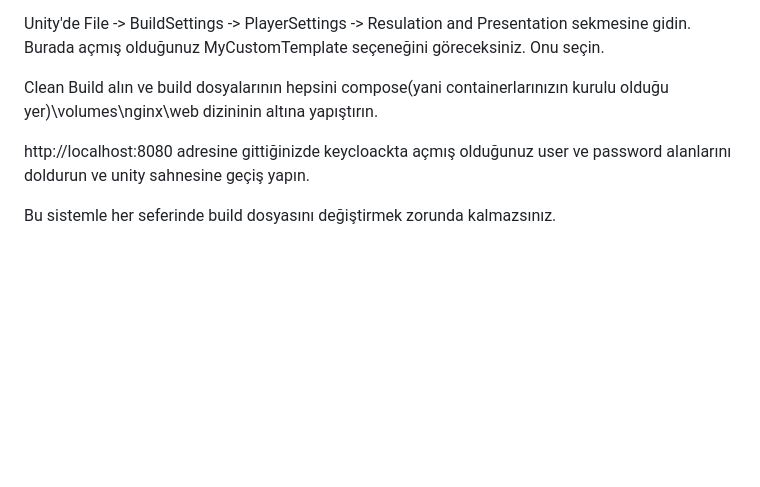
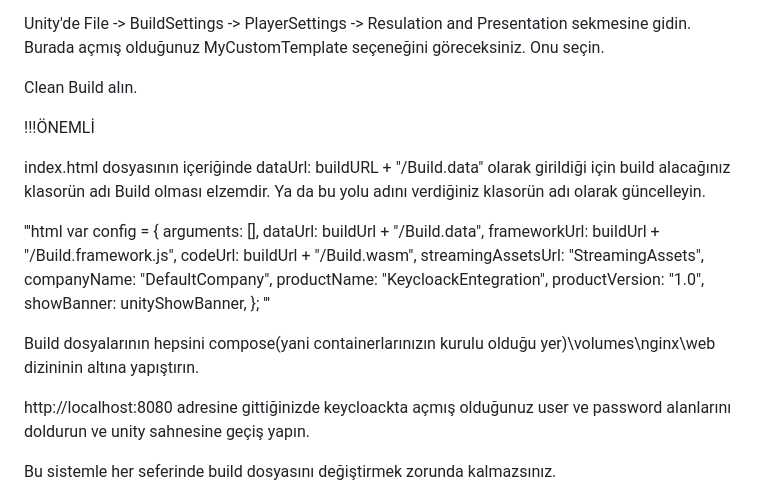
Before and after one commit to aminenurgokmen/Keycloack-Entegration-For-Unity, a Markdown page: README.md, the part around the change. GitHub-like rendering; blank space fills up the shorter version.

```diff
--- a/README.md
+++ b/README.md
@@ -71,7 +71,28 @@ index.html dosyasının içeriğini yukarıda bulunan Build2 klasoründeki index
 
 Unity'de File -> BuildSettings -> PlayerSettings -> Resulation and Presentation sekmesine gidin. Burada açmış olduğunuz MyCustomTemplate seçeneğini göreceksiniz. Onu seçin.
 
-Clean Build alın ve build dosyalarının hepsini compose(yani containerlarınızın kurulu olduğu yer)\volumes\nginx\web dizininin altına yapıştırın.
+Clean Build alın.
+
+!!!ÖNEMLİ
+
+index.html dosyasının içeriğinde dataUrl: buildURL + "/Build.data" olarak girildiği için build alacağınız klasorün adı Build olması elzemdir. Ya da bu yolu adını verdiğiniz klasorün adı olarak güncelleyin.
+
+'''html
+  var config = {
+        arguments: [],
+        dataUrl: buildUrl + "/Build.data",
+        frameworkUrl: buildUrl + "/Build.framework.js",
+        codeUrl: buildUrl + "/Build.wasm",
+        streamingAssetsUrl: "StreamingAssets",
+        companyName: "DefaultCompany",
+        productName: "KeycloackEntegration",
+        productVersion: "1.0",
+        showBanner: unityShowBanner,
+      };
+'''
+
+
+Build dosyalarının hepsini compose(yani containerlarınızın kurulu olduğu yer)\volumes\nginx\web dizininin altına yapıştırın.
 
 http://localhost:8080 adresine gittiğinizde keycloackta açmış olduğunuz user ve password alanlarını doldurun ve unity sahnesine geçiş yapın.
 
```
